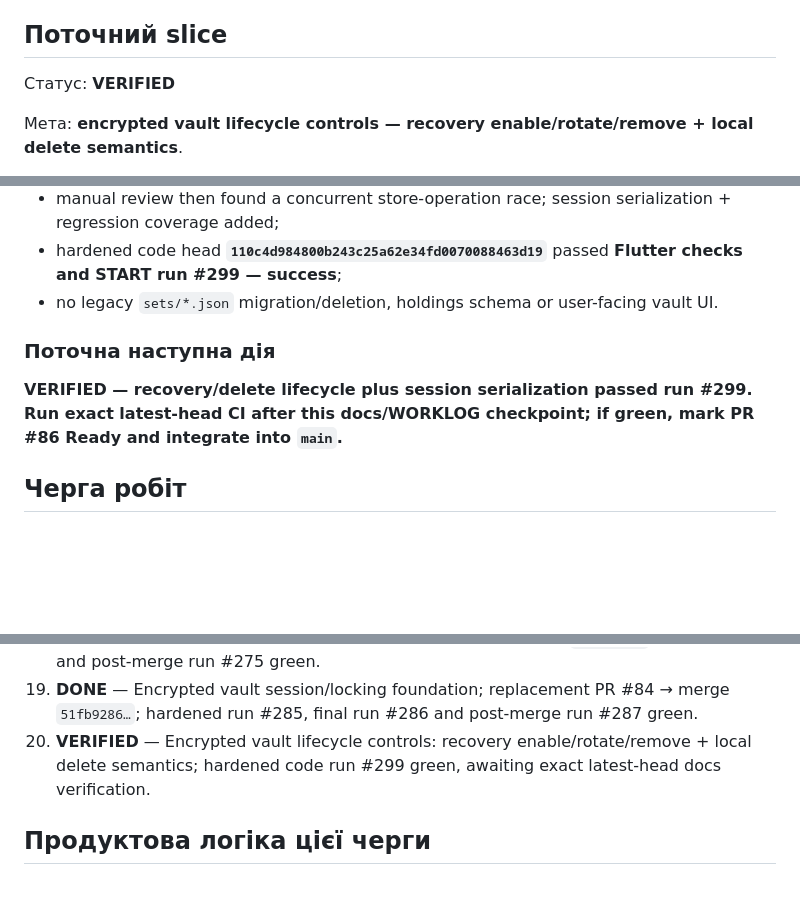
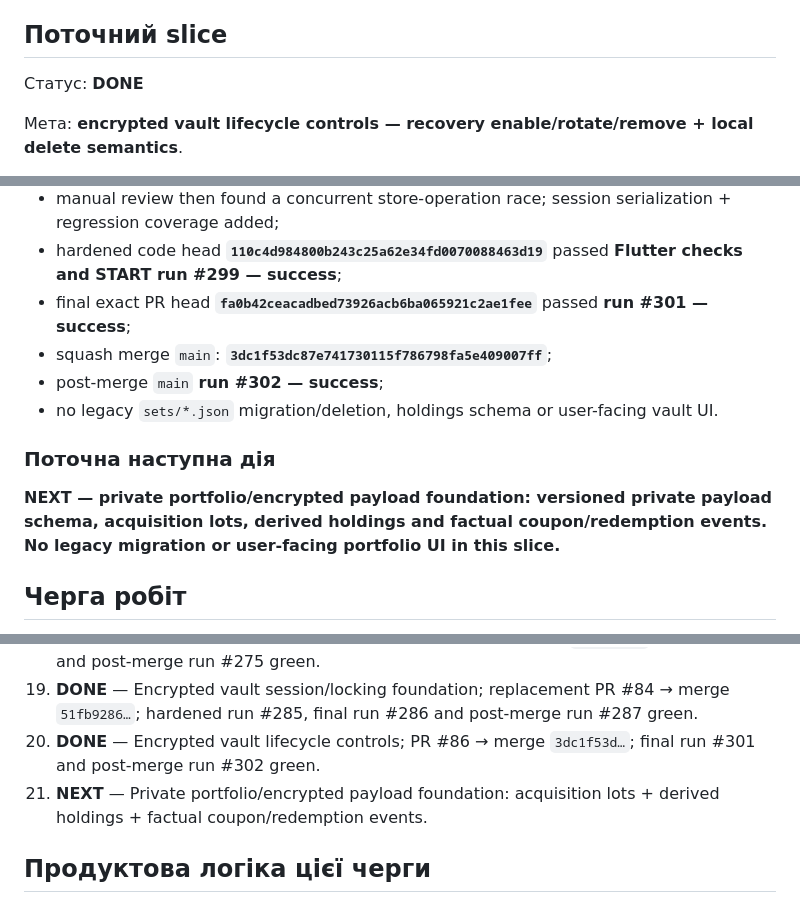
Before and after one commit to RomanZavadaM/ovdp-hub, a Markdown page: WORKLOG.md, 3 parts joined by grey strips. Drawn GitHub-style; blank space fills up the shorter version.

Commit message:
Worklog: close vault lifecycle controls and set private payload next

```diff
--- a/WORKLOG.md
+++ b/WORKLOG.md
@@ -25,7 +25,7 @@ Append-only журнал: GitHub Issue **#18 — OVDP Hub — live development l
 
 ## Поточний slice
 
-Статус: **VERIFIED**
+Статус: **DONE**
 
 Мета: **encrypted vault lifecycle controls — recovery enable/rotate/remove + local delete semantics**.
 
@@ -43,11 +43,14 @@ Append-only журнал: GitHub Issue **#18 — OVDP Hub — live development l
 - PR #86 earlier exact head `4fe7bf741e51ed4304e25d54a69f6d72f202e597` passed **run #297 — success**;
 - manual review then found a concurrent store-operation race; session serialization + regression coverage added;
 - hardened code head **`110c4d984800b243c25a62e34fd0070088463d19`** passed **Flutter checks and START run #299 — success**;
+- final exact PR head **`fa0b42ceacadbed73926acb6ba065921c2ae1fee`** passed **run #301 — success**;
+- squash merge `main`: **`3dc1f53dc87e741730115f786798fa5e409007ff`**;
+- post-merge `main` **run #302 — success**;
 - no legacy `sets/*.json` migration/deletion, holdings schema or user-facing vault UI.
 
 ### Поточна наступна дія
 
-**VERIFIED — recovery/delete lifecycle plus session serialization passed run #299. Run exact latest-head CI after this docs/WORKLOG checkpoint; if green, mark PR #86 Ready and integrate into `main`.**
+**NEXT — private portfolio/encrypted payload foundation: versioned private payload schema, acquisition lots, derived holdings and factual coupon/redemption events. No legacy migration or user-facing portfolio UI in this slice.**
 
 ## Черга робіт
 
@@ -70,7 +73,8 @@ Append-only журнал: GitHub Issue **#18 — OVDP Hub — live development l
 17. **DONE** — Encrypted vault foundation; PR #79 → merge `d61a1245…`; final exact-head run #260 and post-merge run #261 green.
 18. **DONE** — Encrypted vault local store/lifecycle; PR #81 → merge `16cd6f33…`; final run #274 and post-merge run #275 green.
 19. **DONE** — Encrypted vault session/locking foundation; replacement PR #84 → merge `51fb9286…`; hardened run #285, final run #286 and post-merge run #287 green.
-20. **VERIFIED** — Encrypted vault lifecycle controls: recovery enable/rotate/remove + local delete semantics; hardened code run #299 green, awaiting exact latest-head docs verification.
+20. **DONE** — Encrypted vault lifecycle controls; PR #86 → merge `3dc1f53d…`; final run #301 and post-merge run #302 green.
+21. **NEXT** — Private portfolio/encrypted payload foundation: acquisition lots + derived holdings + factual coupon/redemption events.
 
 ## Продуктова логіка цієї черги
 
```
Also changed, not shown: other parts of WORKLOG.md (+2 -0 lines).
